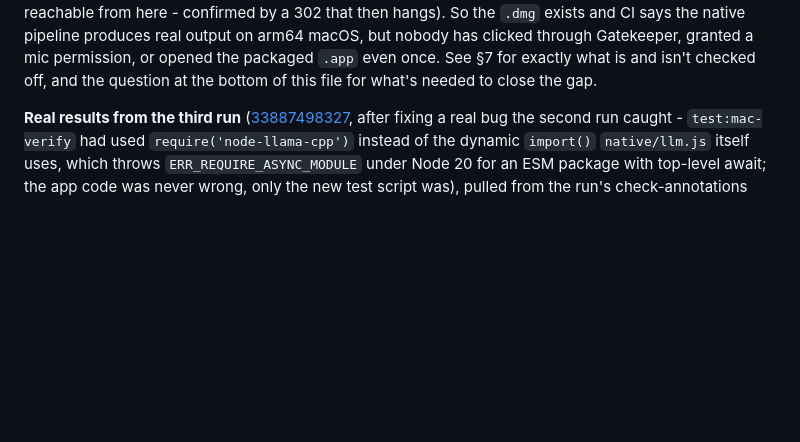
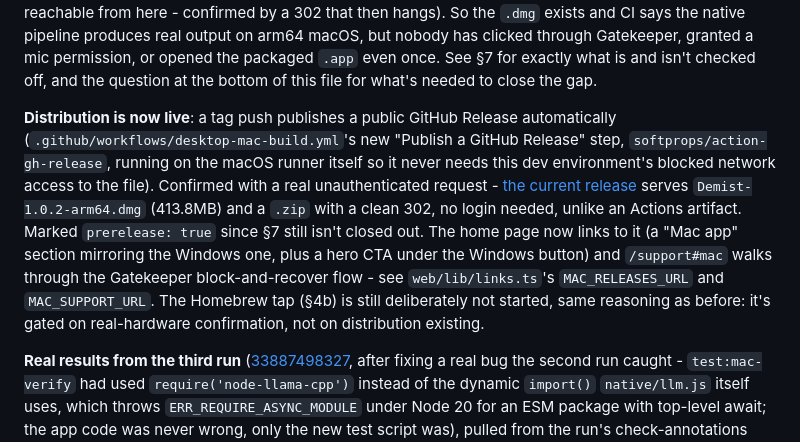
Before and after one commit to demist-app/demist, a Markdown page: desktop/MACOS_BUILD_PLAN.md, the part around the change. Drawn GitHub-style; blank space fills up the shorter version.

Commit message:
docs: record that mac distribution is live (Release auto-publish + website)
Confirmed the desktop-v0.1.3-mac release's .dmg asset serves with a clean
302 and no auth, unlike an Actions artifact - the actual distribution path
the website's new Mac CTAs and support guide depend on now works end to end.

Co-Authored-By: Claude Sonnet 5 <noreply@anthropic.com>

```diff
--- a/desktop/MACOS_BUILD_PLAN.md
+++ b/desktop/MACOS_BUILD_PLAN.md
@@ -30,6 +30,21 @@ real output on arm64 macOS, but nobody has clicked through Gatekeeper,
 granted a mic permission, or opened the packaged `.app` even once. See §7 for
 exactly what is and isn't checked off, and the question at the bottom of this
 file for what's needed to close the gap.
+
+**Distribution is now live**: a tag push publishes a public GitHub Release
+automatically (`.github/workflows/desktop-mac-build.yml`'s new
+"Publish a GitHub Release" step, `softprops/action-gh-release`, running on
+the macOS runner itself so it never needs this dev environment's blocked
+network access to the file). Confirmed with a real unauthenticated request -
+[the current release](https://github.com/demist-app/demist/releases/tag/desktop-v0.1.3-mac)
+serves `Demist-1.0.2-arm64.dmg` (413.8MB) and a `.zip` with a clean 302, no
+login needed, unlike an Actions artifact. Marked `prerelease: true` since §7
+still isn't closed out. The home page now links to it (a "Mac app" section
+mirroring the Windows one, plus a hero CTA under the Windows button) and
+`/support#mac` walks through the Gatekeeper block-and-recover flow - see
+`web/lib/links.ts`'s `MAC_RELEASES_URL` and `MAC_SUPPORT_URL`. The Homebrew
+tap (§4b) is still deliberately not started, same reasoning as before: it's
+gated on real-hardware confirmation, not on distribution existing.
 
 **Real results from the third run**
 ([33887498327](https://github.com/demist-app/demist/actions/runs/33887498327),
```
